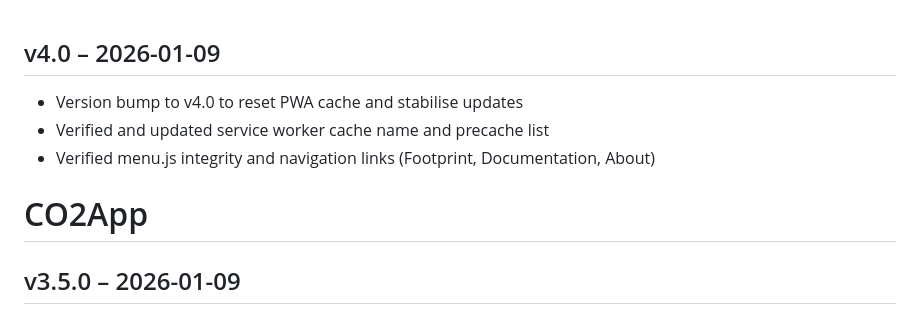
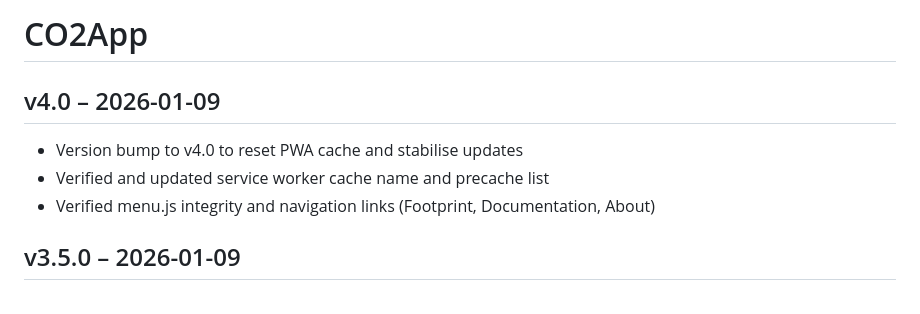
Before and after one commit to chalkia/CO2App, a Markdown page: README.md, the part around the change. GitHub-like rendering.

Commit message:
Update README with version 4.0 changes

```diff
--- a/README.md
+++ b/README.md
@@ -1,8 +1,8 @@
+# CO2App
 ## v4.0 – 2026-01-09
 - Version bump to v4.0 to reset PWA cache and stabilise updates
 - Verified and updated service worker cache name and precache list
 - Verified menu.js integrity and navigation links (Footprint, Documentation, About)
-# CO2App
 
 ## v3.5.0 – 2026-01-09
 - Added full scientific documentation pages (EL & EN) and kept Model ↔ Values & References separation.
```
